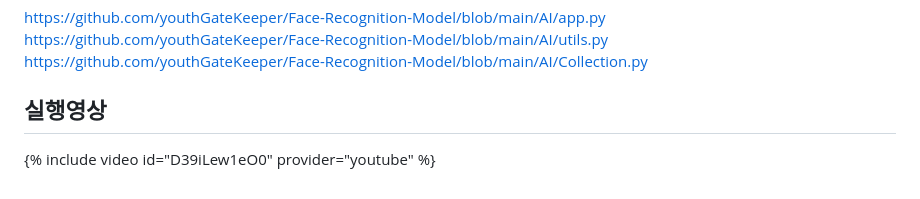
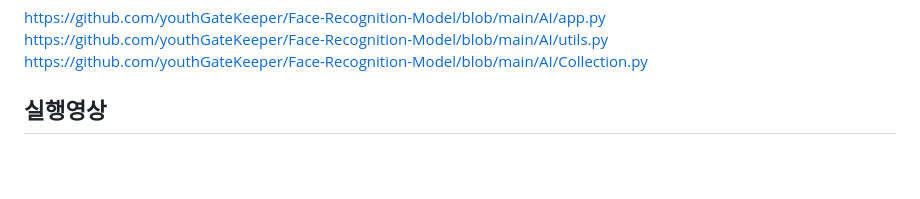
Before and after one commit to youthGateKeeper/Face-Recognition-Model, a Markdown page: README.md, the part around the change. GitHub-like rendering; blank space fills up the shorter version.

```diff
--- a/README.md
+++ b/README.md
@@ -66,4 +66,3 @@ https://github.com/youthGateKeeper/Face-Recognition-Model/blob/main/AI/utils.py
 https://github.com/youthGateKeeper/Face-Recognition-Model/blob/main/AI/Collection.py <br>
 
 ## 실행영상
-{% include video id="D39iLew1eO0" provider="youtube" %}
```
